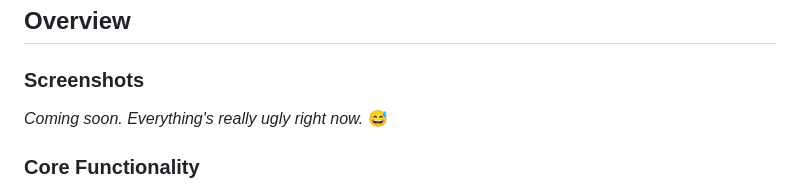
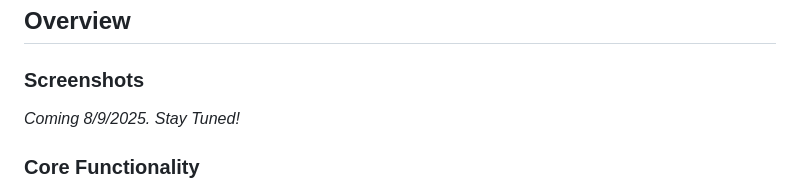
Before and after one commit to oskeii/simon-tasks, a Markdown page: README.md, the part around the change. Drawn GitHub-style.

```diff
--- a/README.md
+++ b/README.md
@@ -9,7 +9,7 @@ Projected features include smart task suggestions, time-logging, activity tracki
 
 ## Overview
 ### Screenshots
-*Coming soon. Everything's really ugly right now.* 😅
+*Coming 8/9/2025. Stay Tuned!*
 
 ### Core Functionality
 - **Secure Authentication:** JWT-based authentication with HTTP-only cookies for enhanced XSS protection
```
